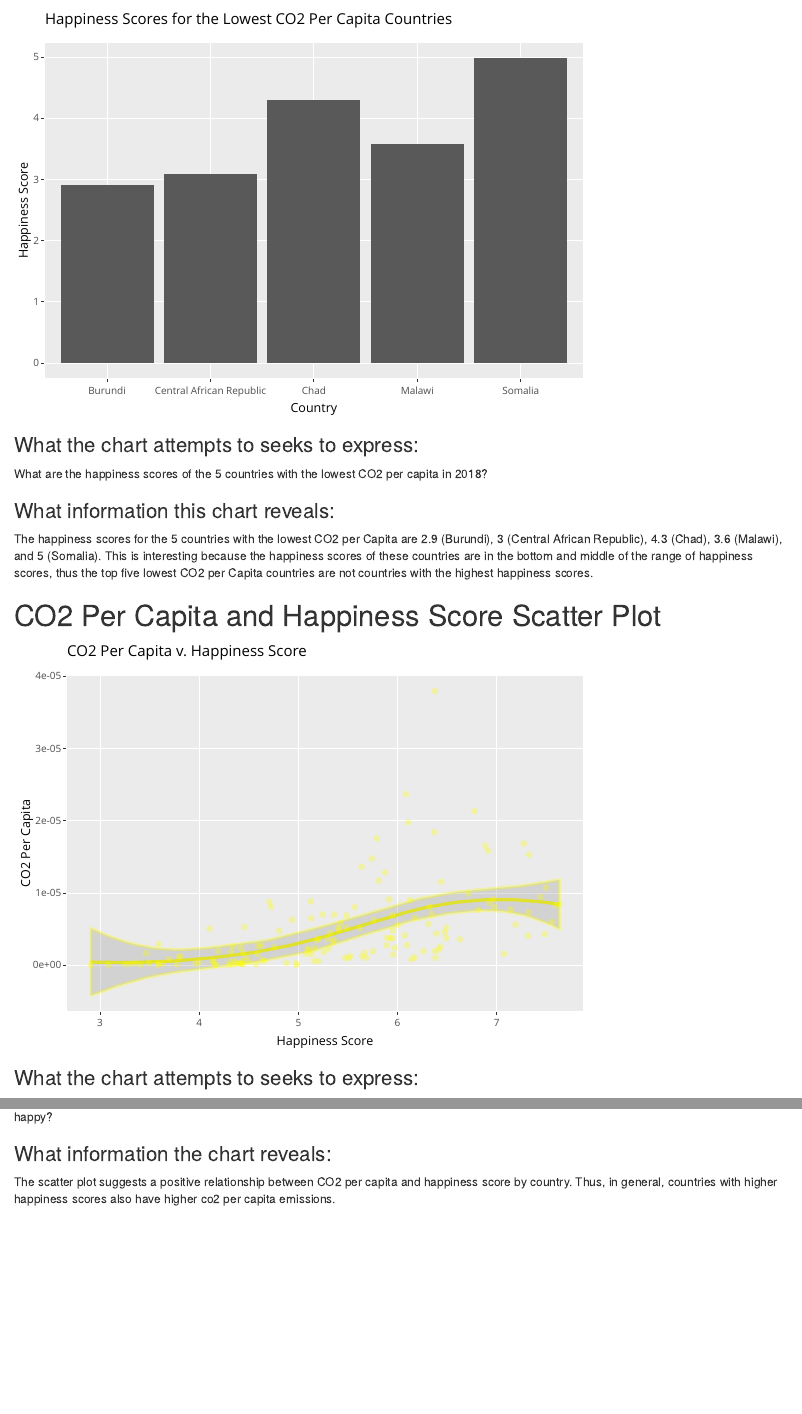
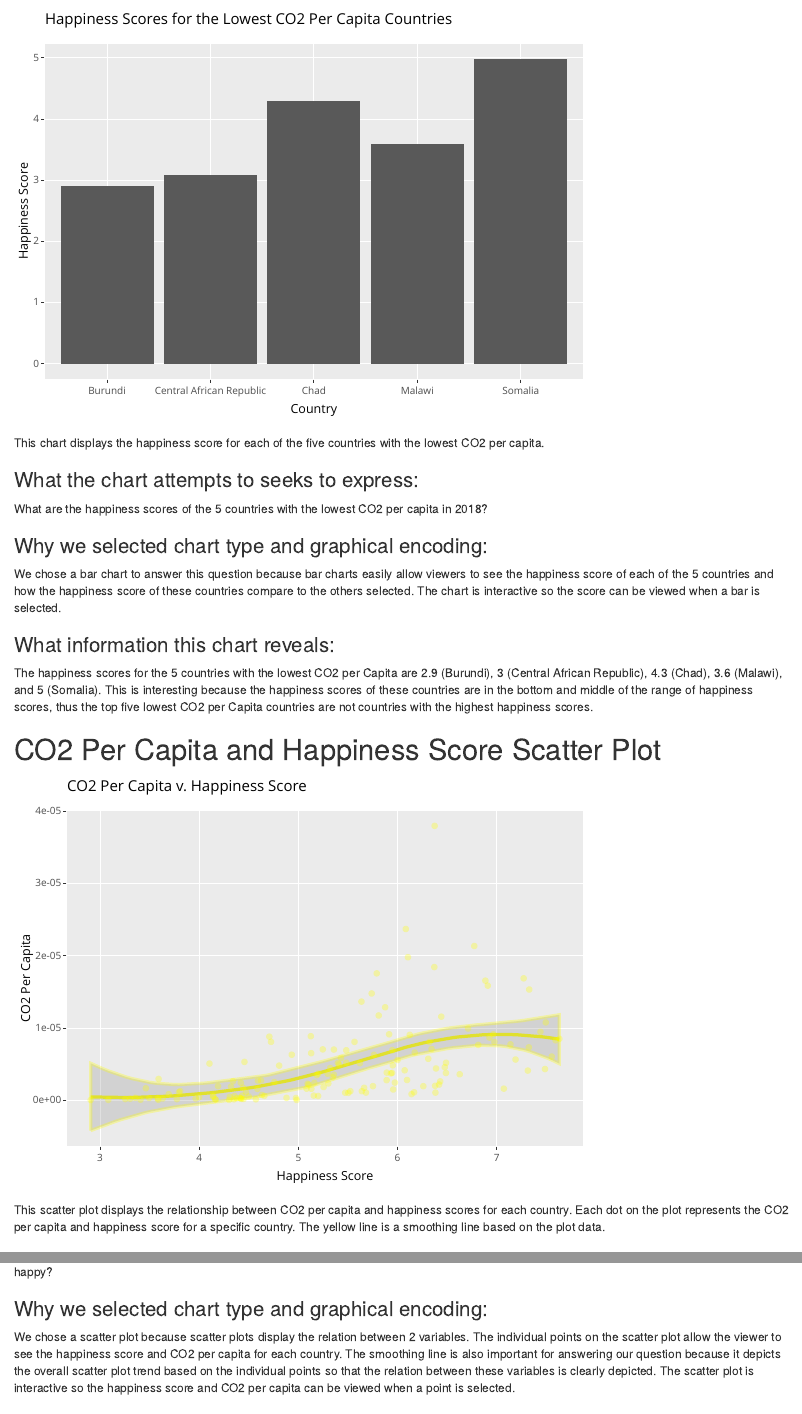
Before and after one commit to K42IE/INFO201_group_project-, an R Markdown document (index.Rmd): the page in a window 1100 px wide, from 1310 px down before the commit and from 1340 px down after it, so that both start at the same text, and a second part further down, joined at a grey line. Rendered offline with R 4.5, knitr and Pandoc, with nearby package versions.

Commit message:
updated charts

````diff
--- a/index.Rmd
+++ b/index.Rmd
@@ -58,16 +60,25 @@ chart_three
 # Happiness Scores for the Lowest CO2 Per Capita Countries Bar Chart
 
 ```{r echo=FALSE, message=FALSE}
-source("scripts/chart_one.R")
+source("scripts/bar_chart.R")
 chart_co2_happiness_bar <- co2_happiness_bar(df)
 chart_co2_happiness_bar
 ```
+
+This chart displays the happiness score for each of the five countries with
+the lowest CO2 per capita.
 
 ### What the chart attempts to seeks to express:
 
   What are the happiness scores of the 5 countries with
   the lowest CO2 per capita in 2018?
 
+### Why we selected chart type and graphical encoding:
+
+  We chose a bar chart to answer this question because bar charts easily
+  allow viewers to see the happiness score of each of the 5 countries and how
+  the happiness score of these countries compare to the others selected. The
+  chart is interactive so the score can be viewed when a bar is selected.
 
 ### What information this chart reveals:
 
@@ -81,10 +92,15 @@ chart_co2_happiness_bar
 # CO2 Per Capita and Happiness Score Scatter Plot
 
 ```{r echo=FALSE, message=FALSE, warning = FALSE}
-source("scripts/chart_two.R")
+source("scripts/scatter_plot_chart.R")
 chart_co2_happiness_scatter <- co2_happiness_scatter(df)
 chart_co2_happiness_scatter
 ```
+This scatter plot displays the relationship between CO2 per capita and
+happiness scores for each country. Each dot on the plot represents the CO2
+per capita and happiness score for a specific country. The yellow line is a
+smoothing line based on the plot data.
+
 
 ### What the chart attempts to seeks to express:
 
@@ -92,6 +108,16 @@ What relationship does the happiness score and CO2 per capita
 by country in 2018 have? Are countries with higher CO2 per capita happier or
 less happy?
 
+### Why we selected chart type and graphical encoding:
+
+We chose a scatter plot because scatter plots display the relation between
+2 variables. The individual points on the scatter plot allow the viewer to
+see the happiness score and CO2 per capita for each country. The smoothing line
+is also important for answering our question because it depicts the overall
+scatter plot trend based on the individual points so that the relation between
+these variables is clearly depicted. The scatter plot is interactive so the
+happiness score and CO2 per capita can be viewed when a point is selected.
+
 ### What information the chart reveals:
 
 The scatter plot suggests a positive relationship between CO2 per
--- /dev/null
+++ b/scripts/bar_chart.R
@@ -0,0 +1,16 @@
+library(ggplot2)
+library(dplyr)
+library(plotly)
+
+# This document creates a bar chart for our data frame for the report
+
+co2_happiness_bar <- function(df) {
+  lowest_co2 <- df %>%
+  top_n(5, wt = -co2.per.capita)
+  lowest_co2_plot <- ggplot(data = lowest_co2) +
+    geom_bar(mapping = aes(x = Country.or.region, weight = Score)) +
+    labs(y = "Happiness Score", x = "Country") +
+    ggtitle("Happiness Scores for the Lowest CO2 Per Capita Countries")
+  lowest_co2_plot_interactive <- ggplotly(lowest_co2_plot, tooltip = "Score")
+  return(lowest_co2_plot_interactive)
+}
--- /dev/null
+++ b/scripts/scatter_plot_chart.R
@@ -0,0 +1,18 @@
+library(ggplot2)
+library(dplyr)
+library(plotly)
+
+# This document creates a scatter chart for our data frame for the report
+
+co2_happiness_scatter <- function(df) {
+  happiness_data <- df
+  happinesss_plot <- ggplot(data = happiness_data) +
+  geom_smooth(mapping = aes(x = Score, y = co2.per.capita),
+              color = "yellow", alpha = 0.3) +
+  geom_point(mapping = aes(x = Score, y = co2.per.capita),
+             color = "yellow", alpha = 0.3) +
+  labs(y = "CO2 Per Capita", x = "Happiness Score") +
+  ggtitle("CO2 Per Capita v. Happiness Score")
+  happinesss_plot_interactive <- ggplotly(happinesss_plot)
+  return(happinesss_plot_interactive)
+}
````
Also changed, not shown: scripts/.RData, scripts/combine_data.R (renamed from combine_data.R), index.Rmd (4 more changed lines), 4 other files.
